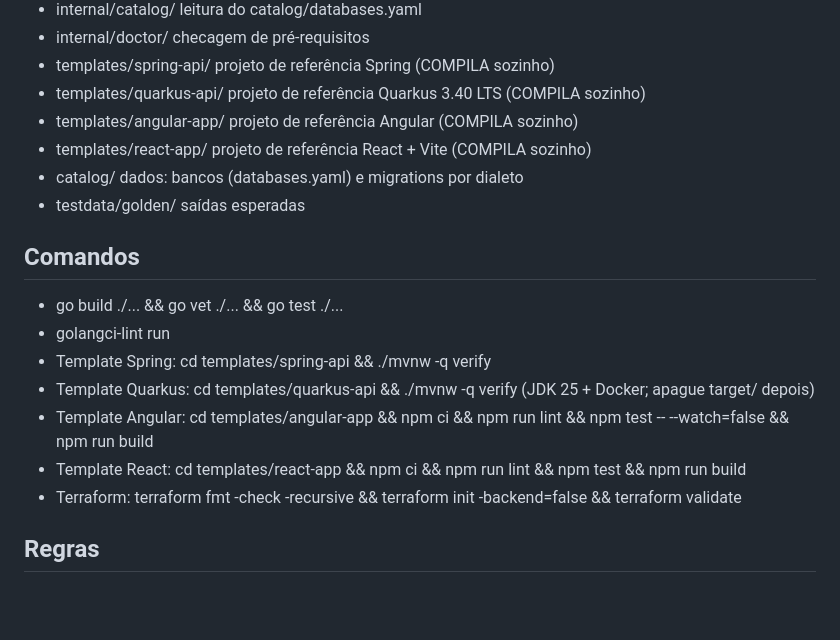
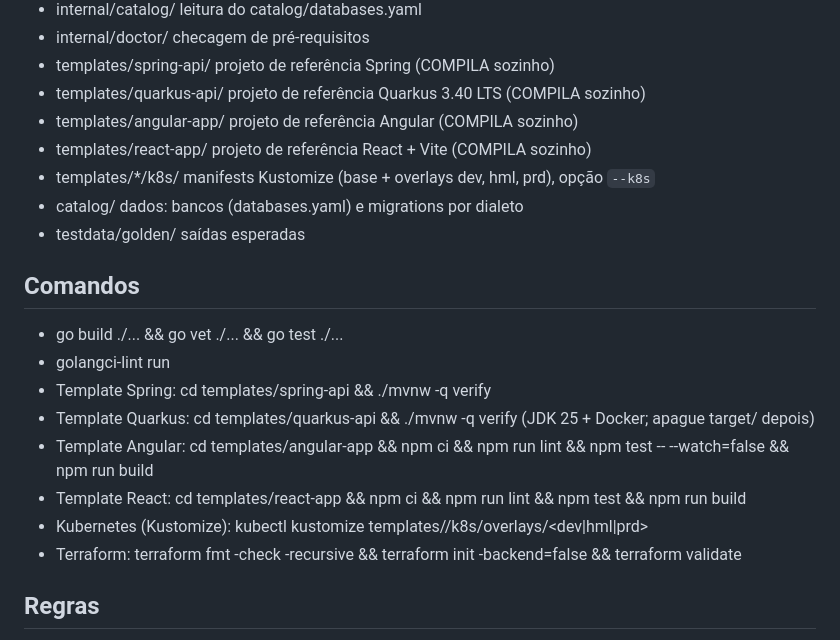
Before and after one commit to IKauedev/forge, a Markdown page: CLAUDE.md, the part around the change. Rendered like a GitHub page; blank space fills up the shorter version.

Commit message:
docs: document the --k8s option
Co-Authored-By: Claude Sonnet 5.5 <noreply@anthropic.com>

```diff
--- a/CLAUDE.md
+++ b/CLAUDE.md
@@ -16,6 +16,7 @@ Plano completo em docs/PLAN.md. Execute UMA fase por vez.
 - templates/quarkus-api/ projeto de referência Quarkus 3.40 LTS (COMPILA sozinho)
 - templates/angular-app/ projeto de referência Angular (COMPILA sozinho)
 - templates/react-app/  projeto de referência React + Vite (COMPILA sozinho)
+- templates/*/k8s/       manifests Kustomize (base + overlays dev, hml, prd), opção `--k8s`
 - catalog/              dados: bancos (databases.yaml) e migrations por dialeto
 - testdata/golden/      saídas esperadas
 
@@ -26,6 +27,7 @@ Plano completo em docs/PLAN.md. Execute UMA fase por vez.
 - Template Quarkus: cd templates/quarkus-api && ./mvnw -q verify (JDK 25 + Docker; apague target/ depois)
 - Template Angular: cd templates/angular-app && npm ci && npm run lint && npm test -- --watch=false && npm run build
 - Template React: cd templates/react-app && npm ci && npm run lint && npm test && npm run build
+- Kubernetes (Kustomize): kubectl kustomize templates/<template>/k8s/overlays/<dev|hml|prd>
 - Terraform: terraform fmt -check -recursive && terraform init -backend=false && terraform validate
 
 ## Regras
```
Also changed, not shown: README.md (+10 -1 lines), docs/PLAN.md (+11 -1 lines).
